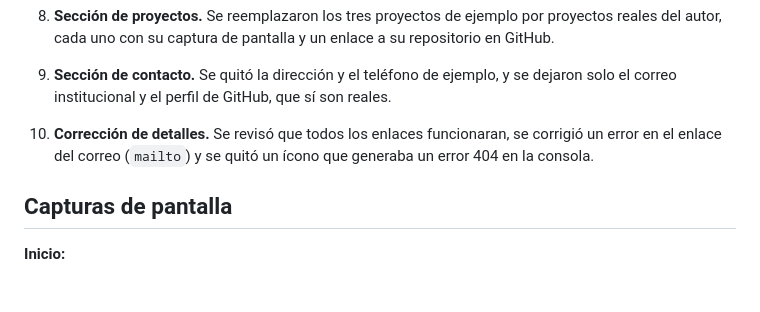
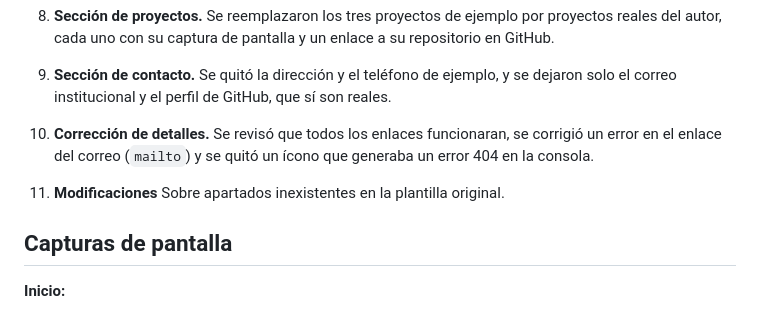
Before and after one commit to JesusCortes-designer/Actividad4, a Markdown page: README.md, the part around the change. Rendered like a GitHub page; blank space fills up the shorter version.

Commit message:
Actualizar portafolio

```diff
--- a/README.md
+++ b/README.md
@@ -59,6 +59,9 @@ Portafolio web personal hecho con Bootstrap, a partir de la plantilla **Grayscal
 
 10. **Corrección de detalles.** Se revisó que todos los enlaces funcionaran, se corrigió un error en el enlace del correo (`mailto`) y se quitó un ícono que generaba un error 404 en la consola.
 
+11. **Modificaciones** Sobre apartados inexistentes en la plantilla original.
+
+
 ## Capturas de pantalla
 
 **Inicio:**
```
